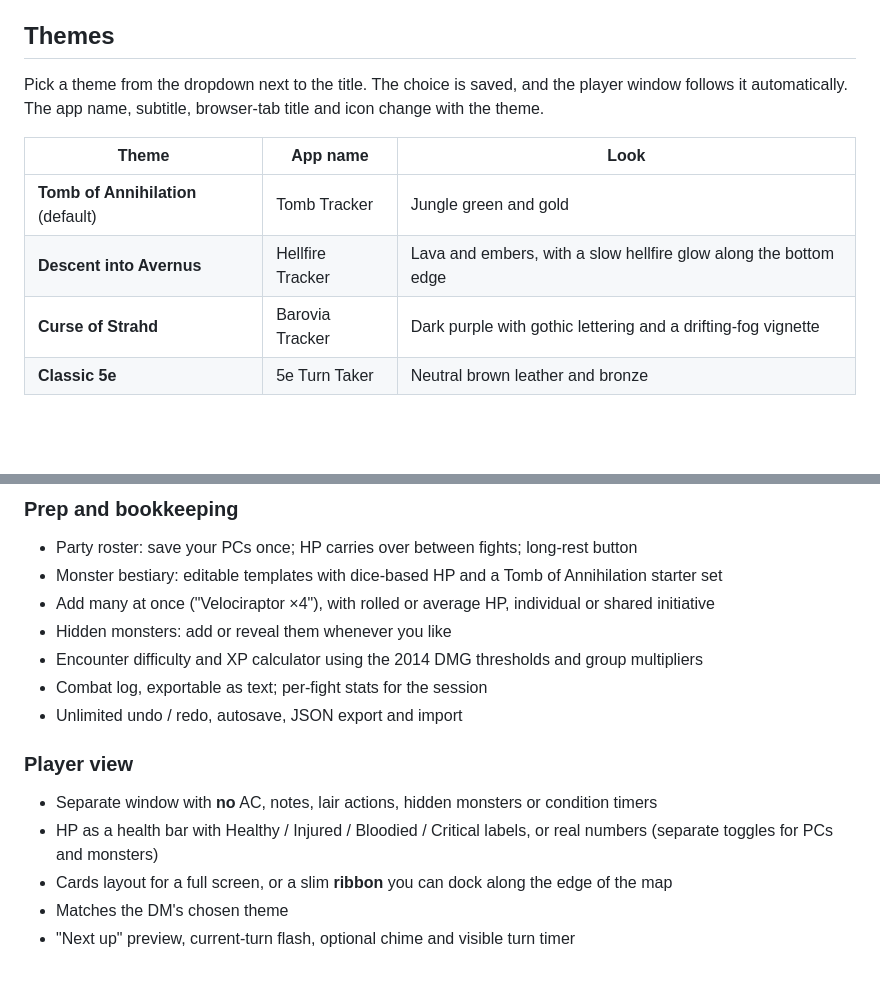
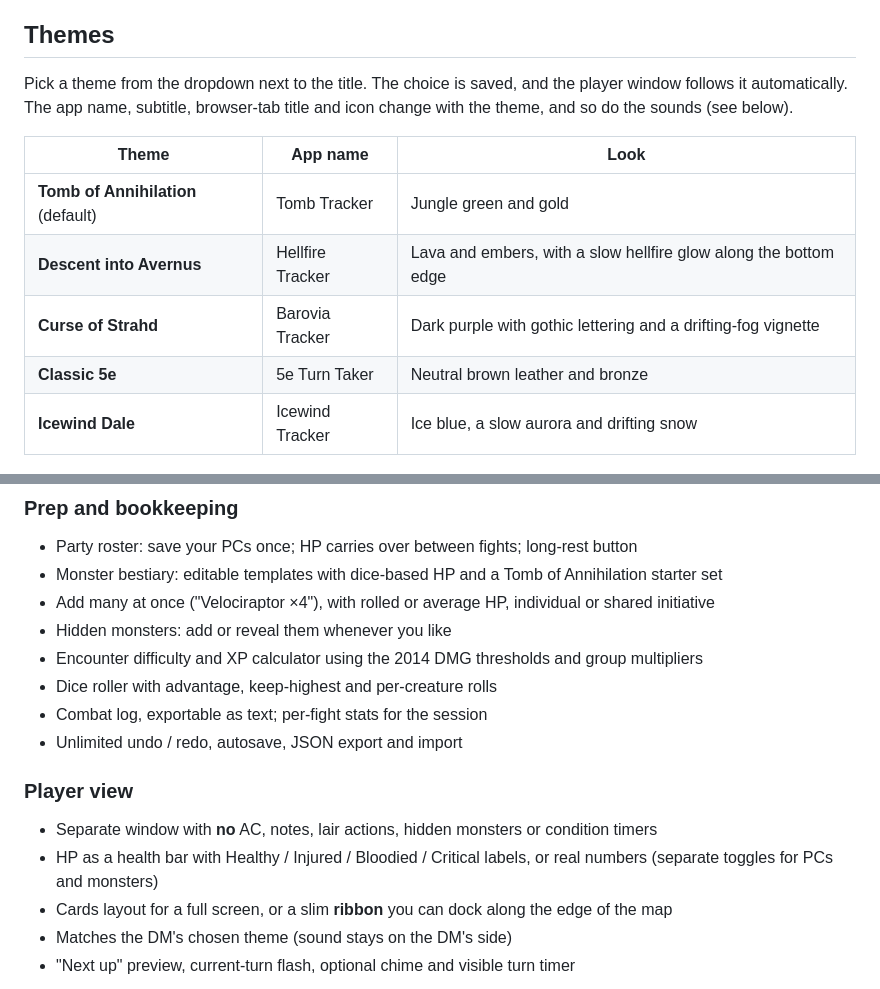
Before and after one commit to Capslock-Numlock/5eTurnTaker, a Markdown page: README.md, 2 parts joined by grey strips. Drawn GitHub-style; blank space fills up the shorter version.

```diff
--- a/README.md
+++ b/README.md
@@ -34,7 +34,7 @@ No installation, no build step, no server, no account. Fonts load from Google Fo
 
 ## Themes
 
-Pick a theme from the dropdown next to the title. The choice is saved, and the player window follows it automatically. The app name, subtitle, browser-tab title and icon change with the theme.
+Pick a theme from the dropdown next to the title. The choice is saved, and the player window follows it automatically. The app name, subtitle, browser-tab title and icon change with the theme, and so do the sounds (see below).
 
 | Theme | App name | Look |
 | --- | --- | --- |
@@ -42,6 +42,7 @@ Pick a theme from the dropdown next to the title. The choice is saved, and the p
 | **Descent into Avernus** | Hellfire Tracker | Lava and embers, with a slow hellfire glow along the bottom edge |
 | **Curse of Strahd** | Barovia Tracker | Dark purple with gothic lettering and a drifting-fog vignette |
 | **Classic 5e** | 5e Turn Taker | Neutral brown leather and bronze |
+| **Icewind Dale** | Icewind Tracker | Ice blue, a slow aurora and drifting snow |
 
 <div align="center">
 <img src="docs/theme-avernus.png" alt="Avernus theme" width="440">
@@ -75,6 +102,7 @@ HP colors (green, amber, red) stay the same in every theme so health is always r
 - Add many at once ("Velociraptor ×4"), with rolled or average HP, individual or shared initiative
 - Hidden monsters: add or reveal them whenever you like
 - Encounter difficulty and XP calculator using the 2014 DMG thresholds and group multipliers
+- Dice roller with advantage, keep-highest and per-creature rolls
 - Combat log, exportable as text; per-fight stats for the session
 - Unlimited undo / redo, autosave, JSON export and import
 
@@ -82,7 +110,7 @@ HP colors (green, amber, red) stay the same in every theme so health is always r
 - Separate window with **no** AC, notes, lair actions, hidden monsters or condition timers
 - HP as a health bar with Healthy / Injured / Bloodied / Critical labels, or real numbers (separate toggles for PCs and monsters)
 - Cards layout for a full screen, or a slim **ribbon** you can dock along the edge of the map
-- Matches the DM's chosen theme
+- Matches the DM's chosen theme (sound stays on the DM's side)
 - "Next up" preview, current-turn flash, optional chime and visible turn timer
 
 <div align="center">
```
Also changed, not shown: other parts of README.md (+26 -0 lines), docs/player-avernus.png (deleted), docs/player-tomb.png (deleted), docs/theme-icewind.png (added), 1 other file.
